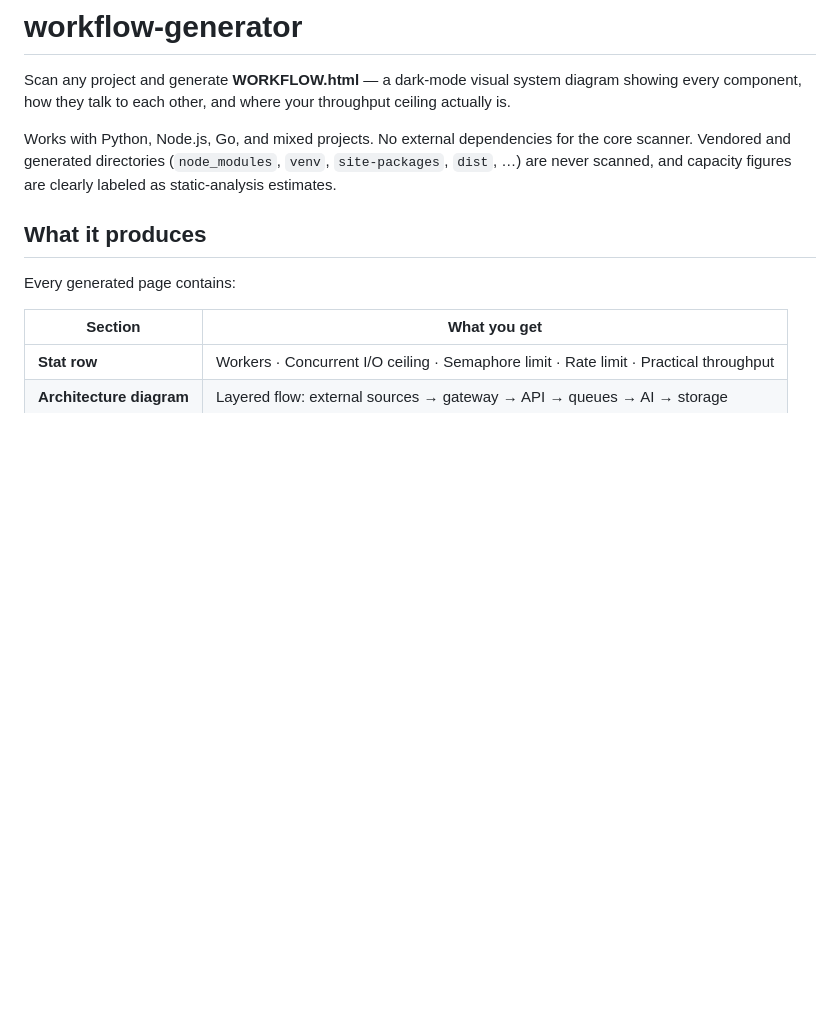
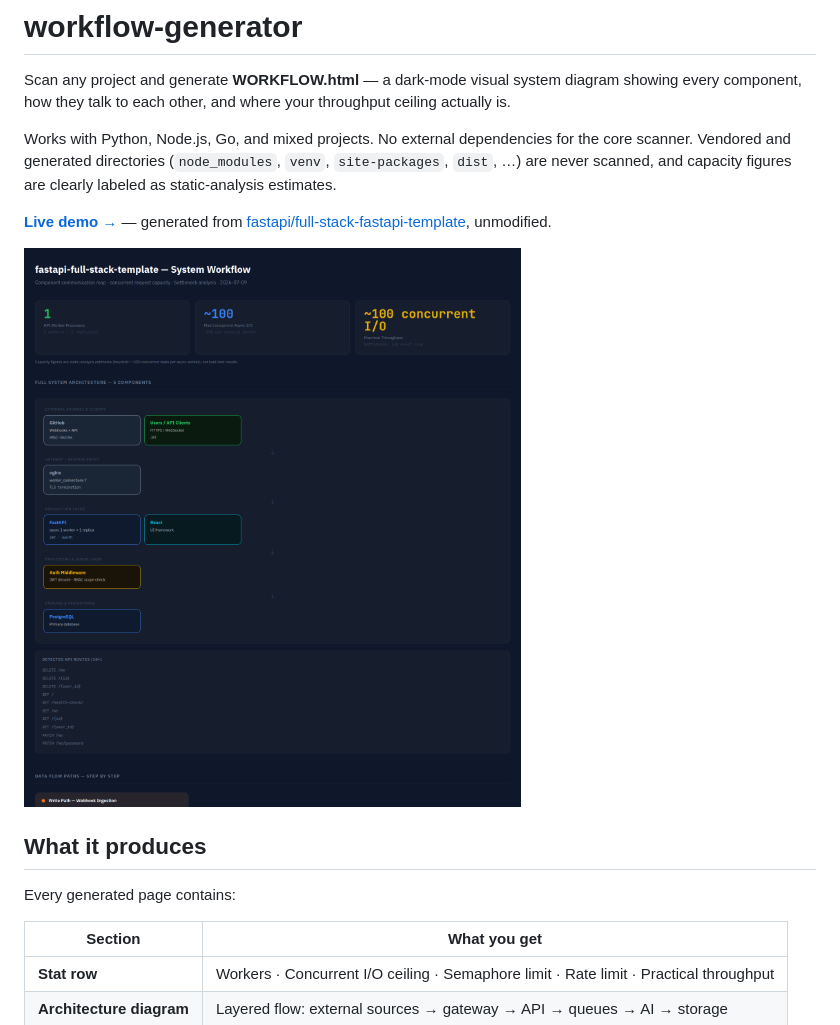
Before and after one commit to askuma/workflow-generator, a Markdown page: README.md, the part around the change. GitHub-like rendering; pictures changed too: docs/preview.png (added); blank space fills up the shorter version.

```diff
--- a/README.md
+++ b/README.md
@@ -5,6 +5,11 @@ Scan any project and generate **WORKFLOW.html** — a dark-mode visual system di
 Works with Python, Node.js, Go, and mixed projects. No external dependencies for the core scanner.
 Vendored and generated directories (`node_modules`, `venv`, `site-packages`, `dist`, …) are never scanned,
 and capacity figures are clearly labeled as static-analysis estimates.
+
+**[Live demo →](https://askuma.github.io/workflow-generator/)** — generated from
+[fastapi/full-stack-fastapi-template](https://github.com/fastapi/full-stack-fastapi-template), unmodified.
+
+![WORKFLOW.html generated for full-stack-fastapi-template](docs/preview.png)
 
 ## What it produces
 
```
Also changed, not shown: 3 other files.
